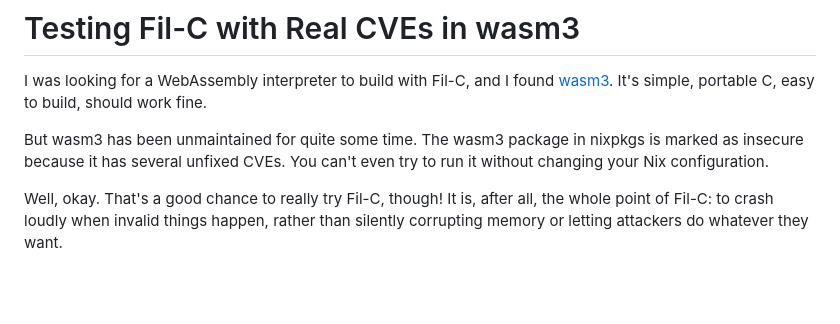
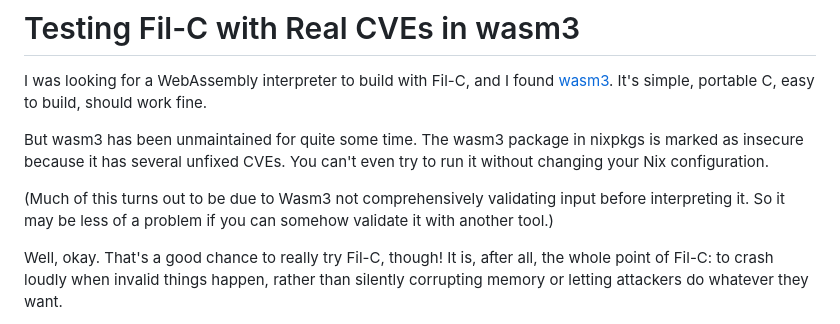
Before and after one commit to mbrock/filnix, a Markdown page: wasm3-cves.md, the part around the change. GitHub-like rendering; blank space fills up the shorter version.

Commit message:
clarify wasm3 security

```diff
--- a/wasm3-cves.md
+++ b/wasm3-cves.md
@@ -3,6 +3,8 @@
 I was looking for a WebAssembly interpreter to build with Fil-C, and I found [wasm3](https://github.com/wasm3/wasm3). It's simple, portable C, easy to build, should work fine.
 
 But wasm3 has been unmaintained for quite some time. The wasm3 package in nixpkgs is marked as insecure because it has several unfixed CVEs. You can't even try to run it without changing your Nix configuration.
+
+(Much of this turns out to be due to Wasm3 not comprehensively validating input before interpreting it. So it may be less of a problem if you can somehow validate it with another tool.)
 
 Well, okay. That's a good chance to really try Fil-C, though!
 It is, after all, the whole point of Fil-C: to crash loudly when invalid things happen, rather than silently corrupting memory or letting attackers do whatever they want.
```
